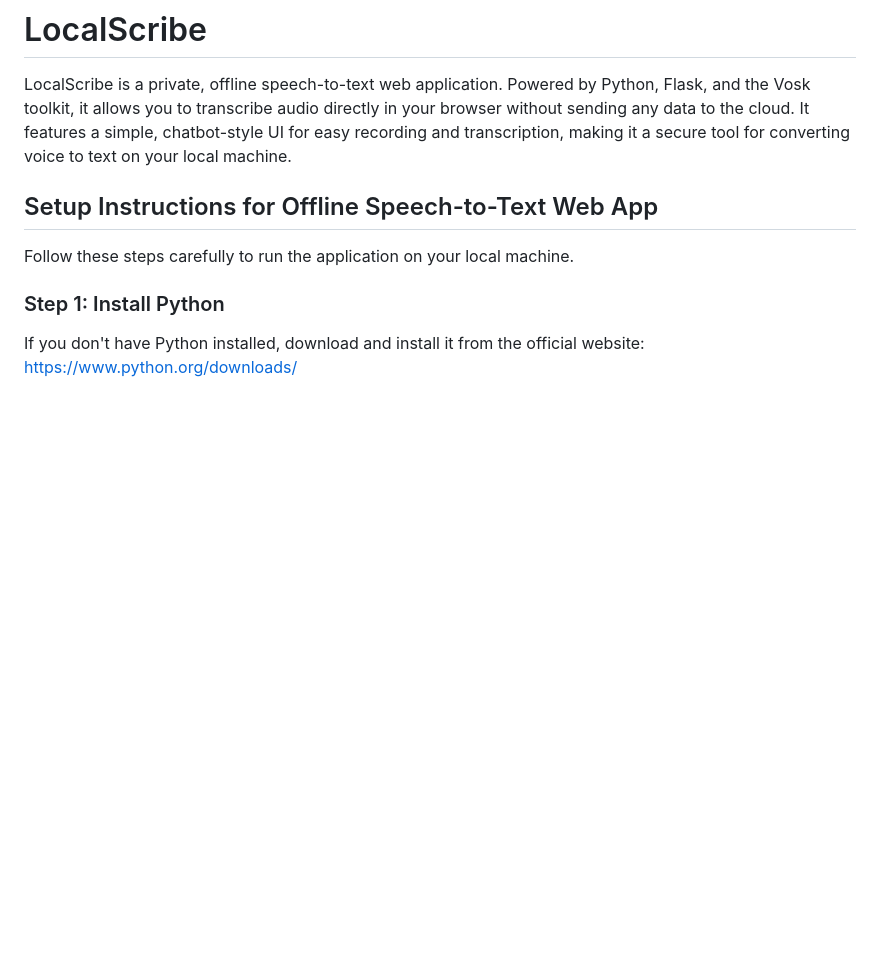
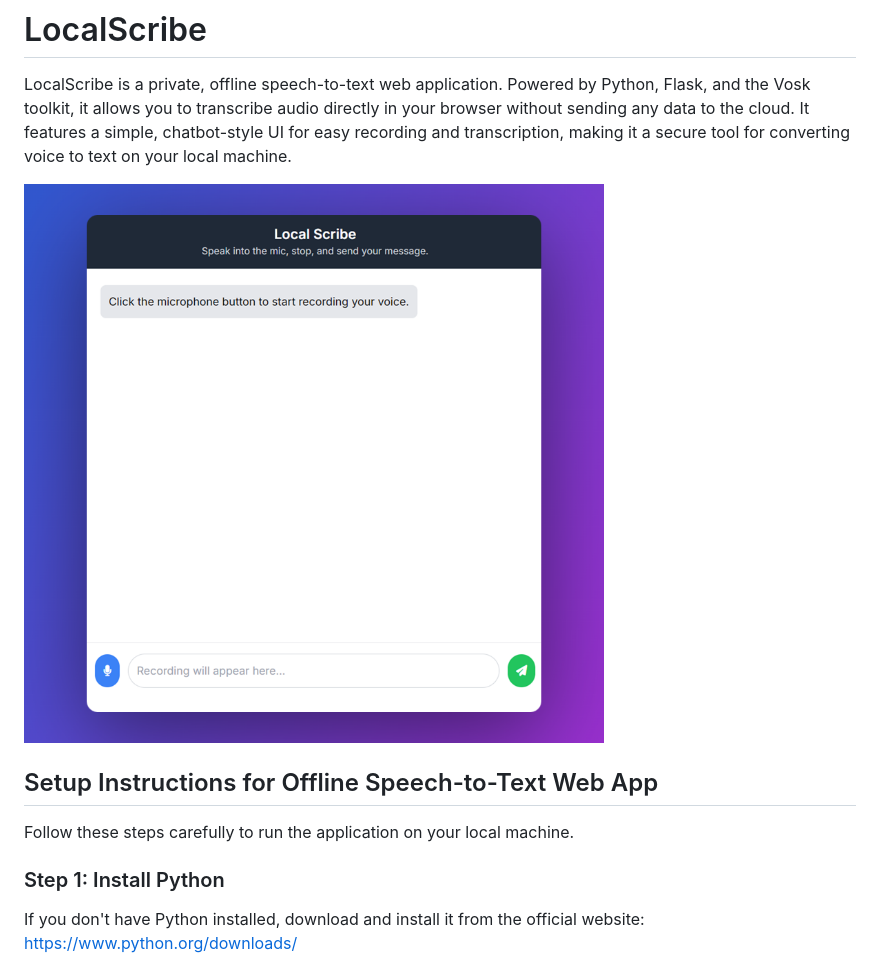
Before and after one commit to sivakumar-mahalingam/LocalScribe, a Markdown page: README.md, the part around the change. GitHub-like rendering; blank space fills up the shorter version.

```diff
--- a/README.md
+++ b/README.md
@@ -1,6 +1,8 @@
 # LocalScribe
 
 LocalScribe is a private, offline speech-to-text web application. Powered by Python, Flask, and the Vosk toolkit, it allows you to transcribe audio directly in your browser without sending any data to the cloud. It features a simple, chatbot-style UI for easy recording and transcription, making it a secure tool for converting voice to text on your local machine.
+
+![LocalScribe](https://github.com/sivakumar-mahalingam/LocalScribe/raw/main/images/localscribe.png)
 
 ## Setup Instructions for Offline Speech-to-Text Web App
 
```
